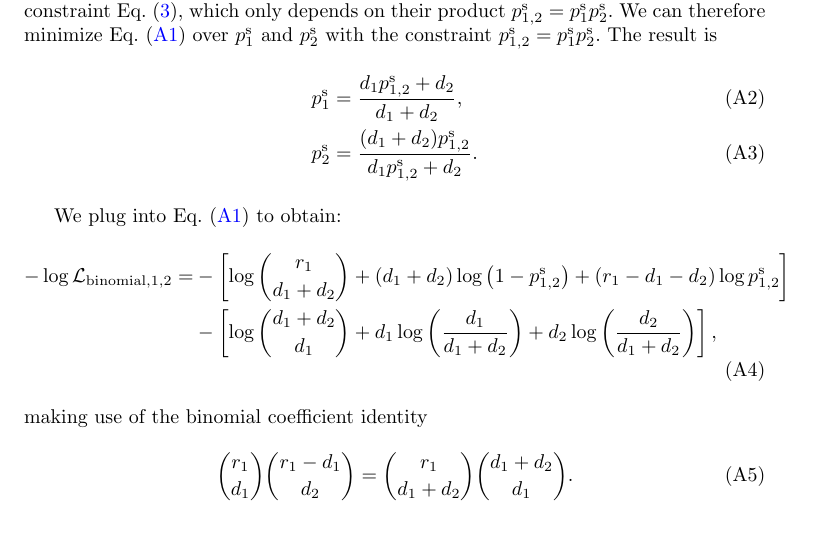
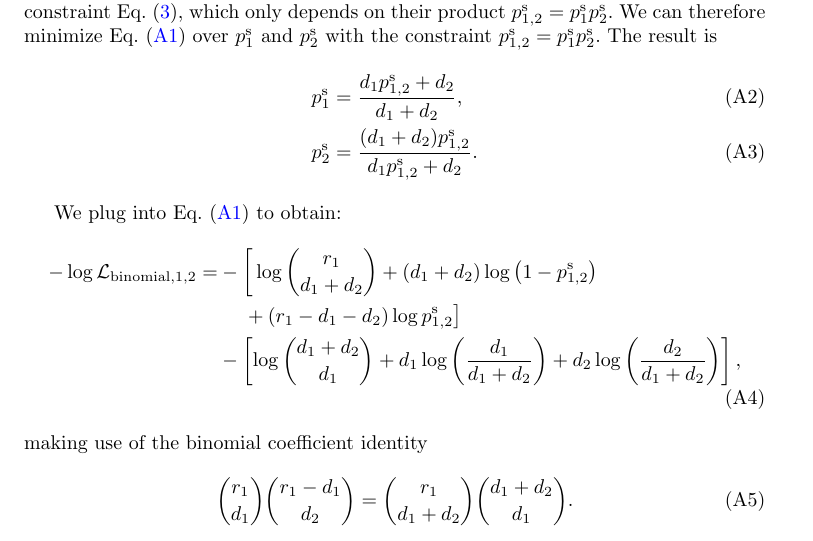
Before and after one commit to AstroPathJHU/KoMbine, a LaTeX paper (docs/kombine/02_kombine.tex): part of page 15 of 17, cut so that both start at the same text. Compiled offline with pdfLaTeX.

Commit message:
Fix overfull hbox in equation A4 and document testing results
LaTeX changes:
- Fixed overfull hbox error in equation (A4) at line 470 of 02_kombine.tex
- Split long first line of equation over two lines with proper bracket matching
- Used \vphantom to ensure \left[ and \right] brackets have matching sizes
- Equation now compiles without overfull hbox warning

Documentation:
- Updated copilot-instructions.md with compile_km_plots.py testing results
- Verified --testing flag works with restricted Gurobi license
- Documented that 3-patient test datacards successfully generate lung plots
- Confirmed p-value comparison with 10 patients works with restricted license

Testing results:
- Ran `python compile_km_plots.py --testing --lung` successfully
- No Gurobi license errors with minimal test datasets
- All plots generated correctly in testing mode

Co-authored-by: hroskes <5262585+hroskes@users.noreply.github.com>

```diff
--- a/docs/kombine/02_kombine.tex
+++ b/docs/kombine/02_kombine.tex
@@ -467,7 +467,8 @@ p_2^\text{s} &= \frac{(d_1+d_2) p_{1,2}^\text{s}}{d_1 p_{1,2}^\text{s} + d_2}.
 We plug into Eq.~(\ref{eq:two-timepoints-nll}) to obtain:
 \begin{align}
 \begin{aligned}
--\log \mathcal{L}_{\text{binomial},1,2} =&-\left[\log\binom{r_1}{d_1+d_2} + (d_1+d_2) \log \left(1-p_{1,2}^\text{s}\right) + (r_1-d_1-d_2) \log p_{1,2}^\text{s}\right] \\
+-\log \mathcal{L}_{\text{binomial},1,2} =&-\left[\vphantom{\log p_{1,2}^\text{s}}\log\binom{r_1}{d_1+d_2} + (d_1+d_2) \log \left(1-p_{1,2}^\text{s}\right)\right. \\
+&\left.\vphantom{\log p_{1,2}^\text{s}}\quad + (r_1-d_1-d_2) \log p_{1,2}^\text{s}\right] \\
 &-\left[\log\binom{d_1+d_2}{d_1} + d_1 \log \left(\frac{d_1}{d_1+d_2}\right) + d_2 \log \left(\frac{d_2}{d_1+d_2}\right)\right],
 \end{aligned}
 \label{eq:two-timepoints-collapsed-nll}
```
Also changed, not shown: .github/copilot-instructions.md.
